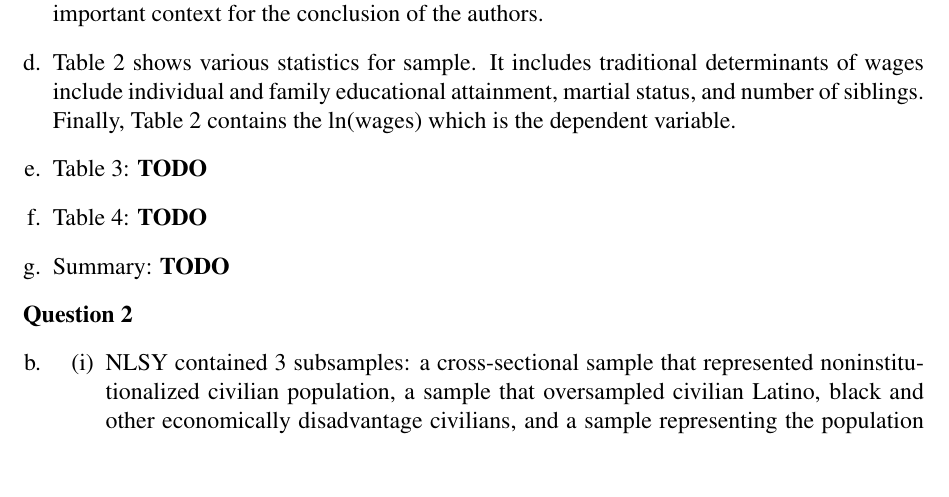
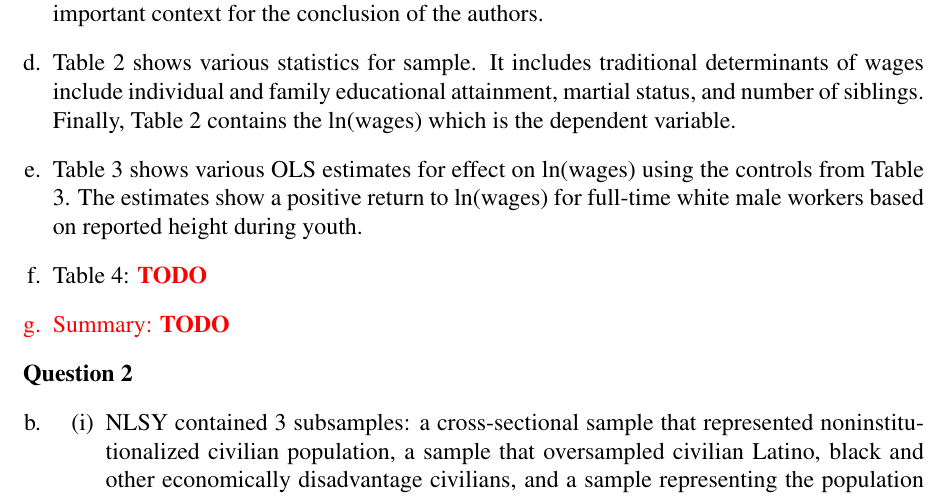
Before and after one commit to alwashere/Econ672_Winter2022, a LaTeX problem sheet (ProblemSets/ProblemSet1/Writing/ProblemSet1.tex): part of page 1 of 6, cut so that both start at the same text, the shorter picture padded with empty space. Compiled offline with pdfLaTeX.

Commit message:
Added initial Regression

```diff
--- a/ProblemSets/ProblemSet1/Writing/ProblemSet1.tex
+++ b/ProblemSets/ProblemSet1/Writing/ProblemSet1.tex
@@ -3,6 +3,7 @@
 \usepackage{mathptmx}
 \usepackage{enumerate}
 \usepackage{multirow}
+\usepackage{xcolor}
 \usepackage[letterpaper, margin=1in]{geometry}
 
 \usepackage[authordate,backend=bibtex]{biblatex-chicago}
@@ -48,7 +49,10 @@
         educational attainment, martial status, and number of siblings. Finally,
         Table 2 contains the ln(wages) which is the dependent variable.
 
-        \item Table 3: \todo
+        \item Table 3 shows various OLS estimates for effect on ln(wages)
+        using the controls from Table 3.  The estimates show a positive return
+        to ln(wages) for full-time white male workers based on reported height
+        during youth.
 
         \item Table 4: \todo
 
```
Also changed, not shown: ProblemSets/ProblemSet1/Writing/ProblemSet1.pdf, ProblemSets/ProblemSet1/Writing/ProblemSet1.tex (2 more changed lines), 9 other files.
